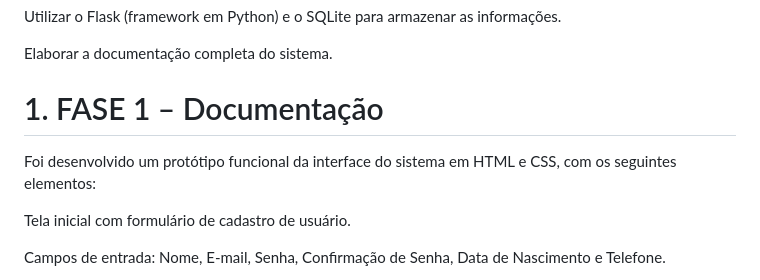
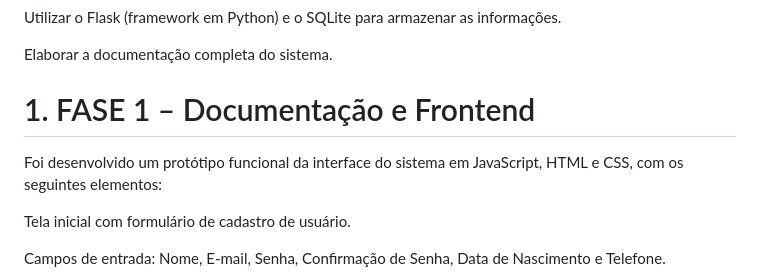
Before and after one commit to paulogtl/cadastrodeususarios, a Markdown page: README.md, the part around the change. GitHub-like rendering.

```diff
--- a/README.md
+++ b/README.md
@@ -78,9 +78,9 @@ Utilizar o Flask (framework em Python) e o SQLite para armazenar as informaçõe
 
 Elaborar a documentação completa do sistema.
 
-# 1. FASE 1 – Documentação
+# 1. FASE 1 – Documentação e Frontend
 
-Foi desenvolvido um protótipo funcional da interface do sistema em HTML e CSS, com os seguintes elementos:
+Foi desenvolvido um protótipo funcional da interface do sistema em  JavaScript, HTML e CSS, com os seguintes elementos:
 
 Tela inicial com formulário de cadastro de usuário.
 
```
